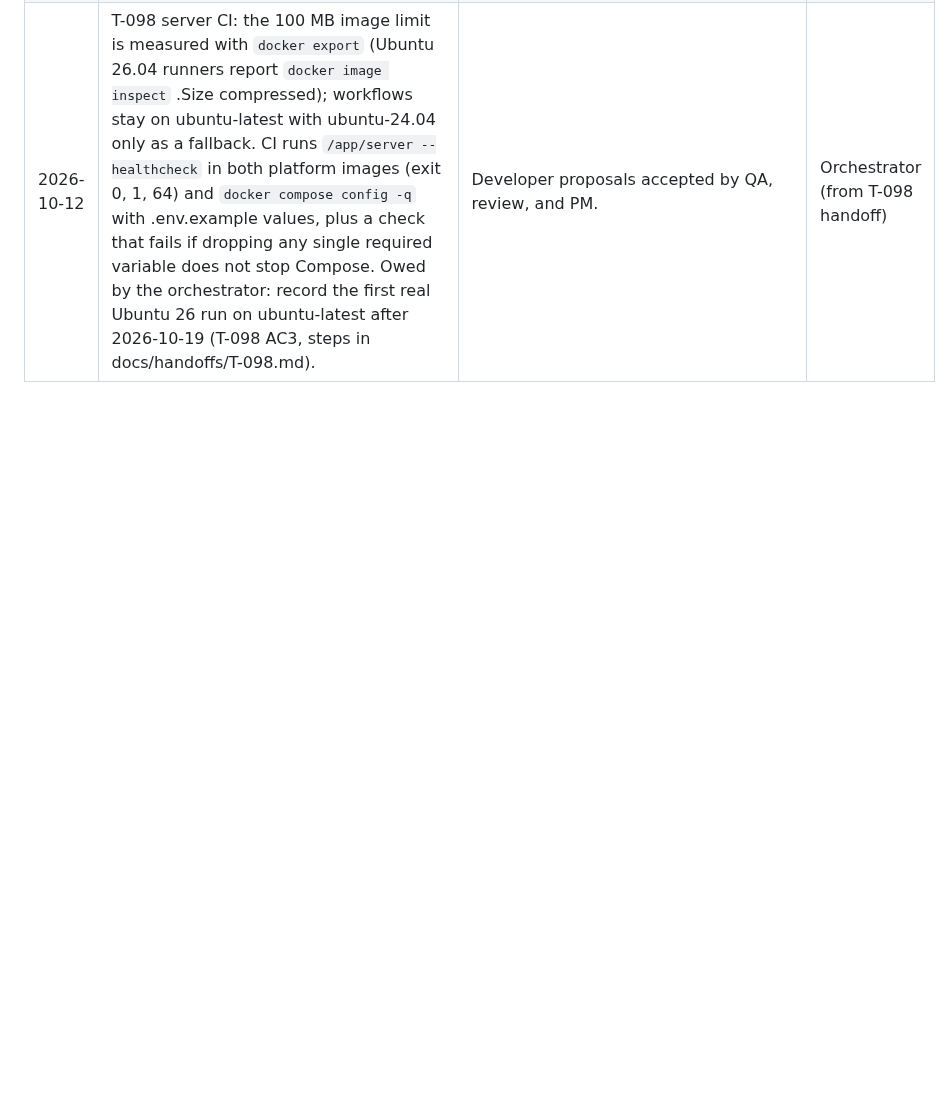
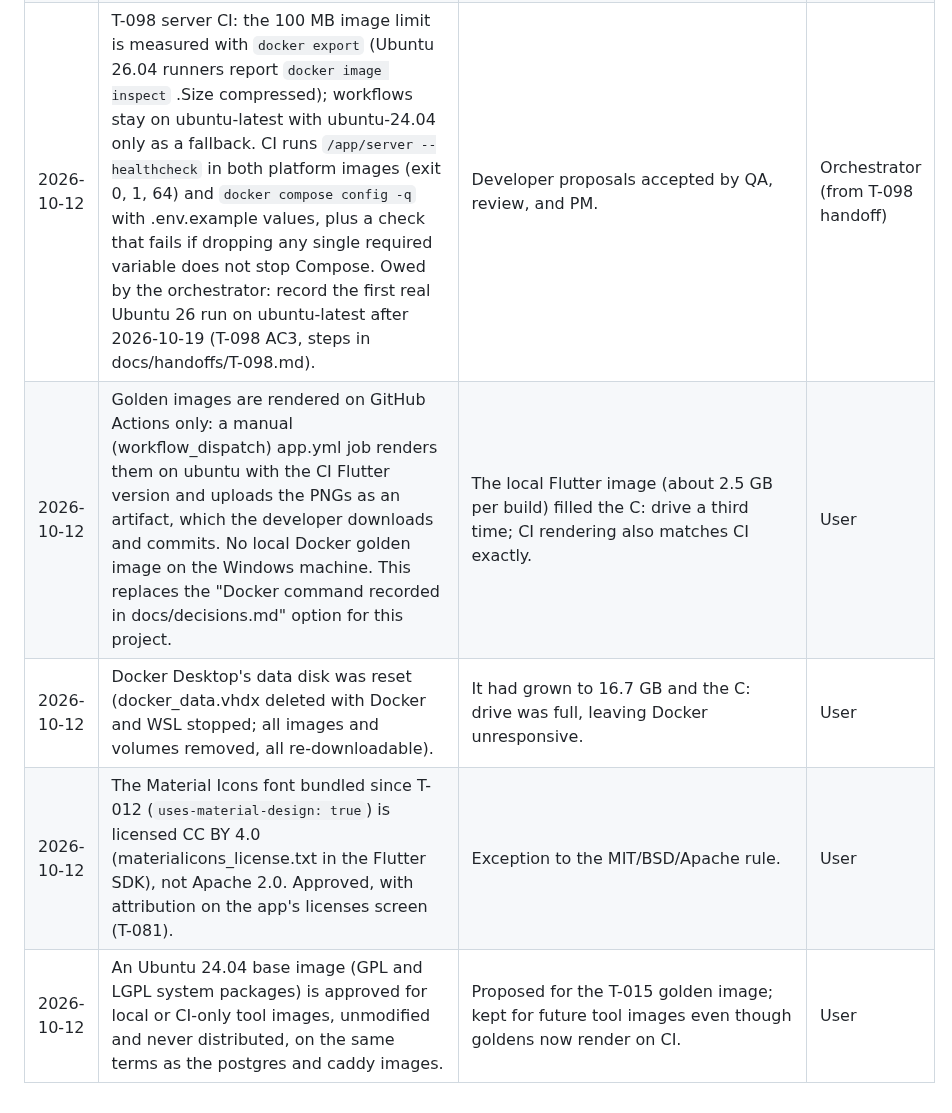
Before and after one commit to bartbasi/boardgame, a Markdown page: docs/decisions.md, the part around the change. Drawn GitHub-style; blank space fills up the shorter version.

Commit message:
Record goldens-on-CI, Docker reset, Material Icons and Ubuntu image approvals
Co-Authored-By: Claude Opus 5.5 <noreply@anthropic.com>

```diff
--- a/docs/decisions.md
+++ b/docs/decisions.md
@@ -47,3 +47,7 @@ One entry per decision. Newest at the bottom. The orchestrator writes this file;
 | 2026-10-12 | The app coverage gate (app/tool/coverage_check.dart) is stricter than the server gate: a `coverage:ignore-file` marker fails in features' domain and data unless the file is on the gate's allowlist (empty today); in lib/core it is allowed and listed. Generated-file exemptions use the same rule as the server (name plus GENERATED CODE header). | Domain and data hold the business logic that must be tested (T-014 review R3-G3). | Orchestrator |
 | 2026-10-12 | T-014 verified at merge: the first app.yml run on main (38292884766) failed because the generated coverage imports test predated T-013's files; the hotfix regenerated it, and run 38294625696 on main passed all four jobs, including the iOS build (no codesign) on macos-26. The pull_request trigger is still proved by the first PR. Process rule: a ticket branch that is behind main is updated from main and must be green in CI before it merges. | Branch-green is not main-green when gates and generated files depend on the whole tree. | Orchestrator |
 | 2026-10-12 | T-098 server CI: the 100 MB image limit is measured with `docker export` (Ubuntu 26.04 runners report `docker image inspect` .Size compressed); workflows stay on ubuntu-latest with ubuntu-24.04 only as a fallback. CI runs `/app/server --healthcheck` in both platform images (exit 0, 1, 64) and `docker compose config -q` with .env.example values, plus a check that fails if dropping any single required variable does not stop Compose. Owed by the orchestrator: record the first real Ubuntu 26 run on ubuntu-latest after 2026-10-19 (T-098 AC3, steps in docs/handoffs/T-098.md). | Developer proposals accepted by QA, review, and PM. | Orchestrator (from T-098 handoff) |
+| 2026-10-12 | Golden images are rendered on GitHub Actions only: a manual (workflow_dispatch) app.yml job renders them on ubuntu with the CI Flutter version and uploads the PNGs as an artifact, which the developer downloads and commits. No local Docker golden image on the Windows machine. This replaces the "Docker command recorded in docs/decisions.md" option for this project. | The local Flutter image (about 2.5 GB per build) filled the C: drive a third time; CI rendering also matches CI exactly. | User |
+| 2026-10-12 | Docker Desktop's data disk was reset (docker_data.vhdx deleted with Docker and WSL stopped; all images and volumes removed, all re-downloadable). | It had grown to 16.7 GB and the C: drive was full, leaving Docker unresponsive. | User |
+| 2026-10-12 | The Material Icons font bundled since T-012 (`uses-material-design: true`) is licensed CC BY 4.0 (materialicons_license.txt in the Flutter SDK), not Apache 2.0. Approved, with attribution on the app's licenses screen (T-081). | Exception to the MIT/BSD/Apache rule. | User |
+| 2026-10-12 | An Ubuntu 24.04 base image (GPL and LGPL system packages) is approved for local or CI-only tool images, unmodified and never distributed, on the same terms as the postgres and caddy images. | Proposed for the T-015 golden image; kept for future tool images even though goldens now render on CI. | User |
```
Also changed, not shown: docs/third-party-components.md (+1 -1 lines).
